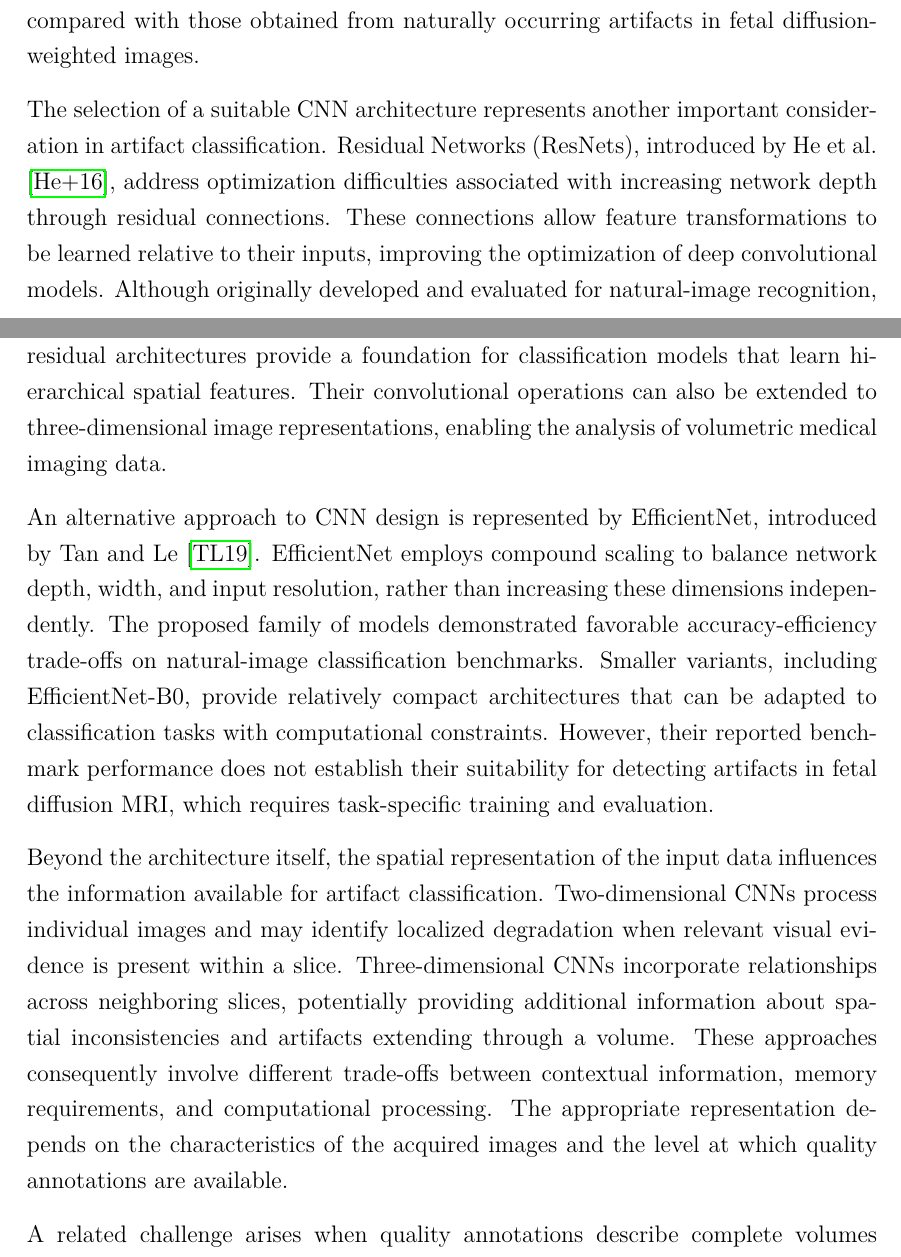
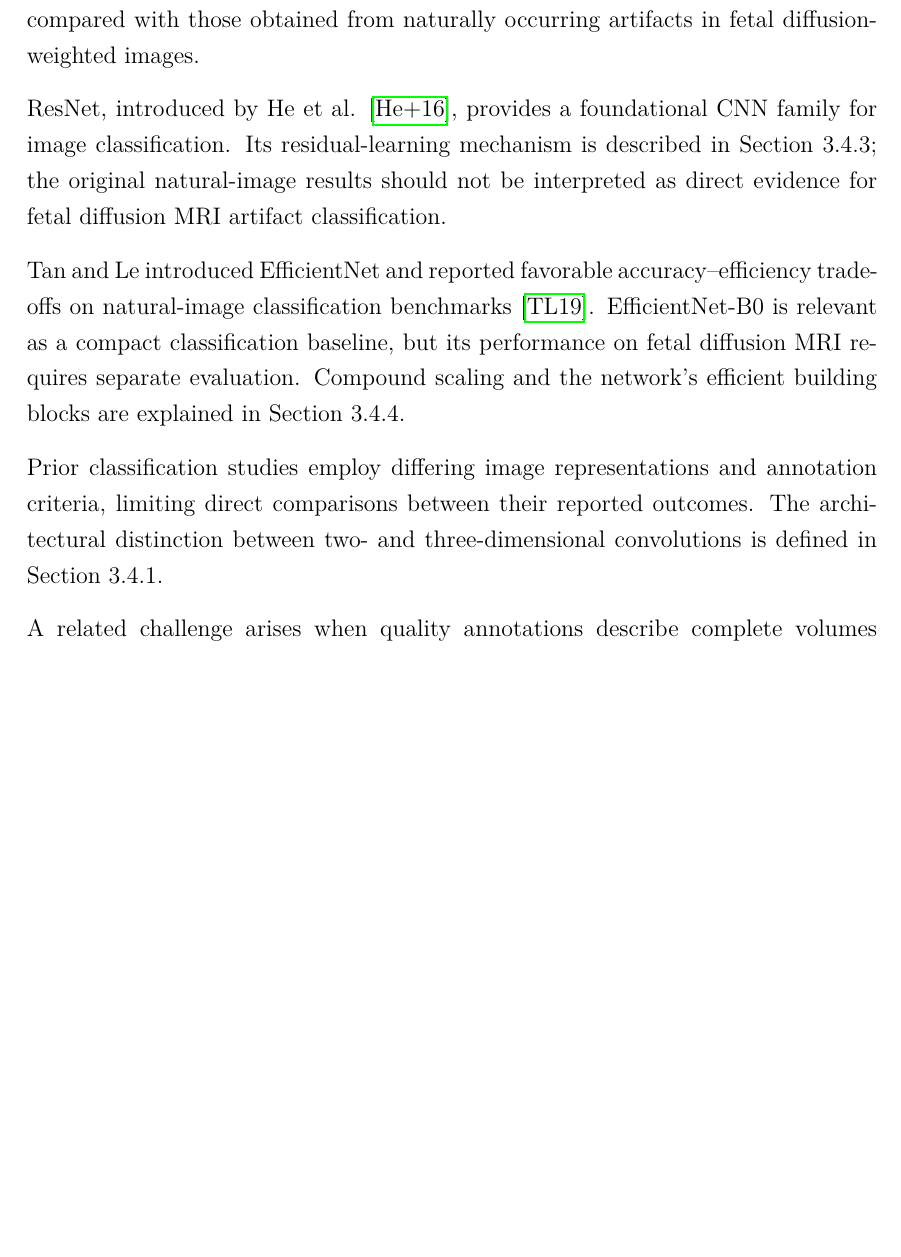
Before and after one commit to mohanrameshwara-murugaraj/Smart-Imaging-Lab-Thesis-Template-Mohan, a LaTeX thesis (main.tex, which reads content/2_state_of_art.tex): two parts of pages 28 and 29 of 140 before the commit and part of page 28 of 139 after it, the two joined at a grey line, cut so that both start at the same text, the shorter picture padded with empty space. Compiled offline with pdfLaTeX.

Commit message:
Deduplicate segmentation and artifact classification literature review from theoretical architecture background

```diff
--- a/content/2_state_of_art.tex
+++ b/content/2_state_of_art.tex
@@ -69,11 +67,11 @@ Another investigation was conducted by Roecher et al. \autocite{roecher2024motio
 
 These studies also illustrate the importance of label definitions when evaluating artifact classifiers. Motion-related image degradation is not necessarily a binary phenomenon, and the distinction between acceptable and unacceptable quality depends on the intended clinical or research application. Models trained using different annotation criteria may therefore learn different classification boundaries. Furthermore, results obtained from simulated artifacts or structural MRI cannot be directly compared with those obtained from naturally occurring artifacts in fetal diffusion-weighted images.
 
-The selection of a suitable CNN architecture represents another important consideration in artifact classification. Residual Networks (ResNets), introduced by He et al. \autocite{he2016resnet}, address optimization difficulties associated with increasing network depth through residual connections. These connections allow feature transformations to be learned relative to their inputs, improving the optimization of deep convolutional models. Although originally developed and evaluated for natural-image recognition, residual architectures provide a foundation for classification models that learn hierarchical spatial features. Their convolutional operations can also be extended to three-dimensional image representations, enabling the analysis of volumetric medical imaging data.
+ResNet, introduced by He et al. \autocite{he2016resnet}, provides a foundational CNN family for image classification. Its residual-learning mechanism is described in Section 3.4.3; the original natural-image results should not be interpreted as direct evidence for fetal diffusion MRI artifact classification.
 
-An alternative approach to CNN design is represented by EfficientNet, introduced by Tan and Le \autocite{tan2019efficientnet}. EfficientNet employs compound scaling to balance network depth, width, and input resolution, rather than increasing these dimensions independently. The proposed family of models demonstrated favorable accuracy-efficiency trade-offs on natural-image classification benchmarks. Smaller variants, including EfficientNet-B0, provide relatively compact architectures that can be adapted to classification tasks with computational constraints. However, their reported benchmark performance does not establish their suitability for detecting artifacts in fetal diffusion MRI, which requires task-specific training and evaluation.
+Tan and Le introduced EfficientNet and reported favorable accuracy--efficiency trade-offs on natural-image classification benchmarks \autocite{tan2019efficientnet}. EfficientNet-B0 is relevant as a compact classification baseline, but its performance on fetal diffusion MRI requires separate evaluation. Compound scaling and the network's efficient building blocks are explained in Section 3.4.4.
 
-Beyond the architecture itself, the spatial representation of the input data influences the information available for artifact classification. Two-dimensional CNNs process individual images and may identify localized degradation when relevant visual evidence is present within a slice. Three-dimensional CNNs incorporate relationships across neighboring slices, potentially providing additional information about spatial inconsistencies and artifacts extending through a volume. These approaches consequently involve different trade-offs between contextual information, memory requirements, and computational processing. The appropriate representation depends on the characteristics of the acquired images and the level at which quality annotations are available.
+Prior classification studies employ differing image representations and annotation criteria, limiting direct comparisons between their reported outcomes. The architectural distinction between two- and three-dimensional convolutions is defined in Section 3.4.1.
 
 A related challenge arises when quality annotations describe complete volumes rather than individual slices. Assigning a volume-level artifact label to every constituent slice assumes that the label is representative of each image. However, artifact severity and visibility may vary spatially, particularly when degradation affects only part of an acquisition. Slice-wise models trained using inherited volume labels may therefore encounter label uncertainty. This limitation must be considered when interpreting classification performance and comparing slice-level predictions with volume-level assessments.
 
```
Also changed, not shown: content/2_state_of_art.tex (8 more changed lines).
